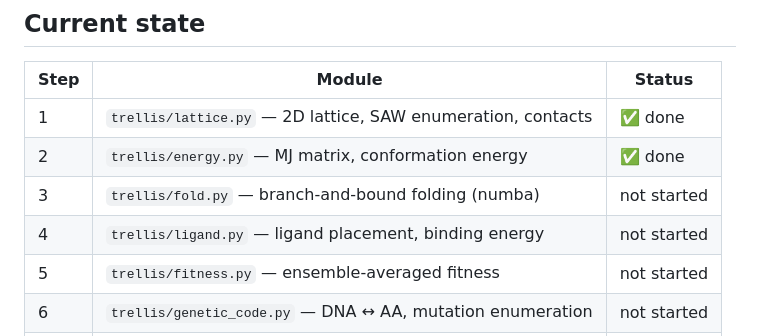
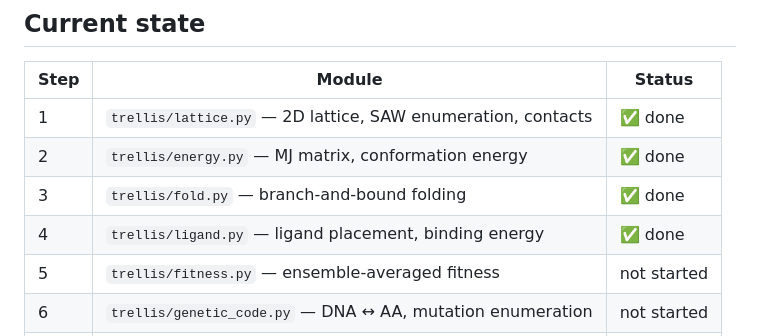
Before and after one commit to blab/trellis, a Markdown page: README.md, the part around one of its changes. GitHub-like rendering.

```diff
--- a/README.md
+++ b/README.md
@@ -19,8 +19,8 @@ The full design is in
 |------|--------|--------|
 | 1 | `trellis/lattice.py` — 2D lattice, SAW enumeration, contacts | ✅ done |
 | 2 | `trellis/energy.py` — MJ matrix, conformation energy | ✅ done |
-| 3 | `trellis/fold.py` — branch-and-bound folding (numba) | not started |
-| 4 | `trellis/ligand.py` — ligand placement, binding energy | not started |
+| 3 | `trellis/fold.py` — branch-and-bound folding | ✅ done |
+| 4 | `trellis/ligand.py` — ligand placement, binding energy | ✅ done |
 | 5 | `trellis/fitness.py` — ensemble-averaged fitness | not started |
 | 6 | `trellis/genetic_code.py` — DNA ↔ AA, mutation enumeration | not started |
 | 7 | `trellis/sswm.py` — SSWM trajectory generation | not started |
```
Also changed, not shown: other parts of README.md (+49 -0 lines).
